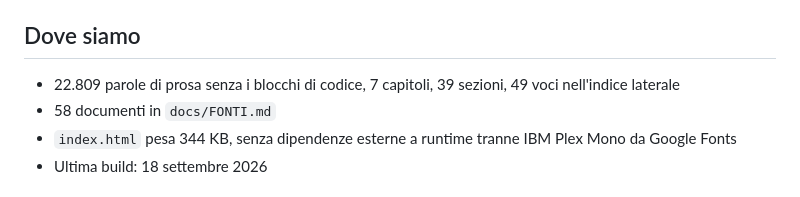
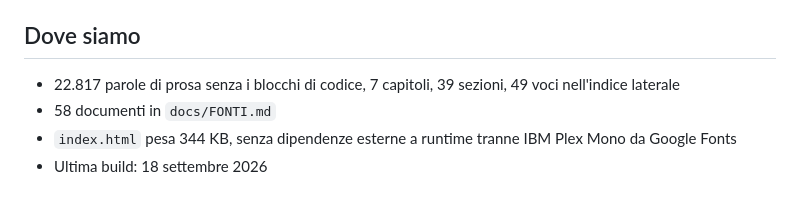
Before and after one commit to mattialaurella-lotrek/kb-design-ai, a Markdown page: docs/HANDOFF.md, the part around the change. Rendered like a GitHub page.

```diff
--- a/docs/HANDOFF.md
+++ b/docs/HANDOFF.md
@@ -23,7 +23,7 @@ Guida HTML **«Progettare con l'AI, una guida per non perdere la rotta (e il sen
 ## Dove siamo
 
 <!-- stato:inizio -->
-- 22.809 parole di prosa senza i blocchi di codice, 7 capitoli, 39 sezioni, 49 voci nell'indice laterale
+- 22.817 parole di prosa senza i blocchi di codice, 7 capitoli, 39 sezioni, 49 voci nell'indice laterale
 - 58 documenti in `docs/FONTI.md`
 - `index.html` pesa 344 KB, senza dipendenze esterne a runtime tranne IBM Plex Mono da Google Fonts
 - Ultima build: 18 settembre 2026
```
Also changed, not shown: docs/CHANGELOG.md (+3 -0 lines), src/content.md (+1 -1 lines).
